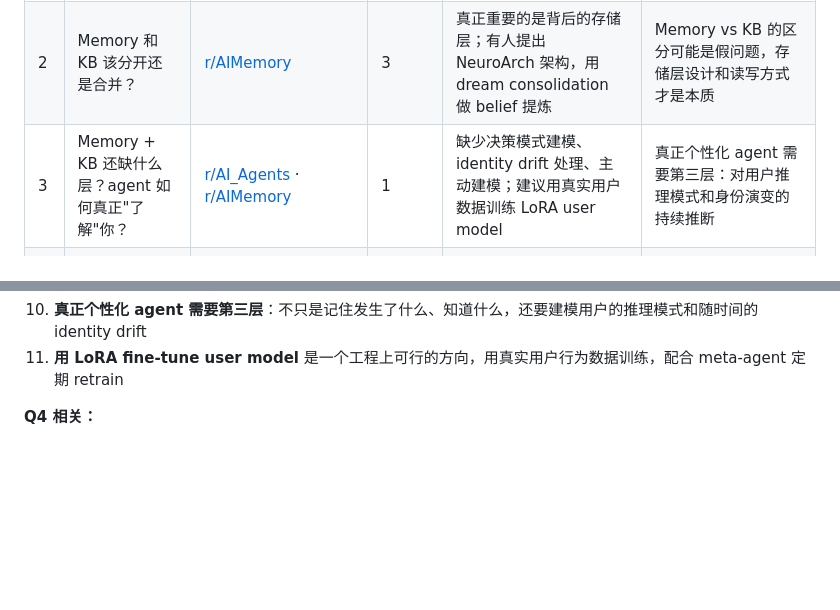
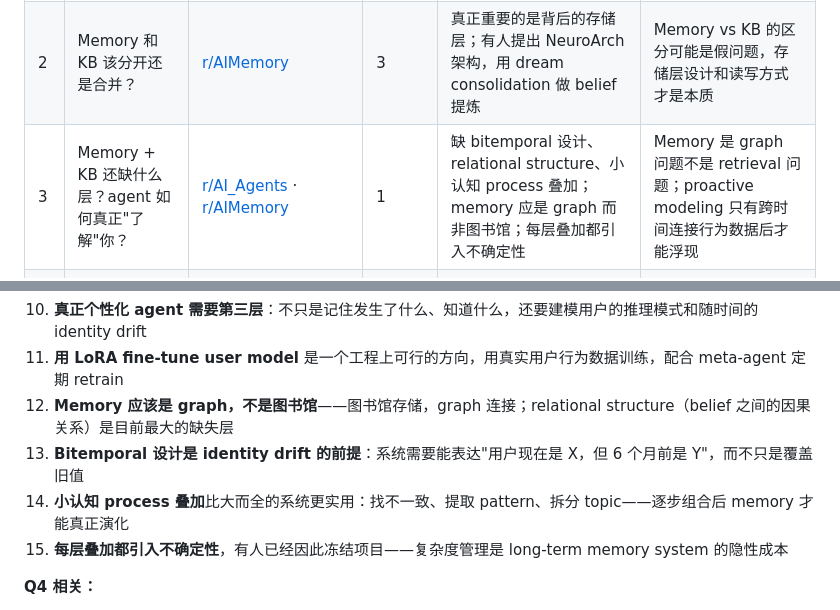
Before and after one commit to XLKKGH/Reddit_community, a Markdown page: posts/2026-06-05.md, 2 parts joined by grey strips. GitHub-like rendering; blank space fills up the shorter version.

Commit message:
Update 2026-06-05 Q3: add r/AIMemory replies and new takeaways

```diff
--- a/posts/2026-06-05.md
+++ b/posts/2026-06-05.md
@@ -6,7 +6,7 @@
 |---|---------|---------|-------|------------|--------------|
 | 1 | KG 增量更新如何避免全量重建？ | [r/AI_Agents](https://www.reddit.com/r/AI_Agents/comments/1tx71et/how_you_guys_handle_incremental_updates_to_a/) · [r/AIMemory](https://www.reddit.com/r/AIMemory/comments/1tx7s0t/how_you_guys_handle_incremental_updates_to_a/) · [r/Rag](https://www.reddit.com/r/Rag/comments/1tx7xli/how_do_you_guys_handle_incremental_updates_to_a/) · [r/semanticweb](https://www.reddit.com/r/semanticweb/comments/1tx7z3i/how_do_you_guys_handle_incremental_updates_to_a/) · r/LocalLLaMA | 8 | 用版本化 edge + provenance 追踪，而非保证全局一致性；entity resolution 是核心难点 | 增量更新的关键不是存储结构，而是 entity resolution + 冲突治理层 |
 | 2 | Memory 和 KB 该分开还是合并？ | [r/AIMemory](https://www.reddit.com/r/AIMemory/comments/1tx80xv/memory_vs_knowledge_base_should_they_be_separate/) | 3 | 真正重要的是背后的存储层；有人提出 NeuroArch 架构，用 dream consolidation 做 belief 提炼 | Memory vs KB 的区分可能是假问题，存储层设计和读写方式才是本质 |
-| 3 | Memory + KB 还缺什么层？agent 如何真正"了解"你？ | [r/AI_Agents](https://www.reddit.com/r/AI_Agents/comments/1txclno/memoryknowledge_base_still_feels_incomplete_whats/) · [r/AIMemory](https://www.reddit.com/r/AIMemory/comments/1txcmyd/memory_knowledge_base_still_feels_incomplete/) | 1 | 缺少决策模式建模、identity drift 处理、主动建模；建议用真实用户数据训练 LoRA user model | 真正个性化 agent 需要第三层：对用户推理模式和身份演变的持续推断 |
+| 3 | Memory + KB 还缺什么层？agent 如何真正"了解"你？ | [r/AI_Agents](https://www.reddit.com/r/AI_Agents/comments/1txclno/memoryknowledge_base_still_feels_incomplete_whats/) · [r/AIMemory](https://www.reddit.com/r/AIMemory/comments/1txcmyd/memory_knowledge_base_still_feels_incomplete/) | 1 | 缺 bitemporal 设计、relational structure、小认知 process 叠加；memory 应是 graph 而非图书馆；每层叠加都引入不确定性 | Memory 是 graph 问题不是 retrieval 问题；proactive modeling 只有跨时间连接行为数据后才能浮现 |
 | 4 | 实际怎么组合 memory 和 KB？context stuffing 是标准吗？ | [r/AI_Agents](https://www.reddit.com/r/AI_Agents/comments/1txf8sz/how_you_actually_combining_memory_and_knowledge/) | 1 | 分开 retrieval pipeline，memory 先改写 KB query，冲突在 retrieval 层解决，memory-as-tool 模式被严重低估 | 不要让 LLM 自己解决 memory/KB 冲突；retrieval 层应先 reconcile，并输出 context receipt |
 
 ---
@@ -223,6 +257,10 @@
 
 10. **真正个性化 agent 需要第三层**：不只是记住发生了什么、知道什么，还要建模用户的推理模式和随时间的 identity drift
 11. **用 LoRA fine-tune user model** 是一个工程上可行的方向，用真实用户行为数据训练，配合 meta-agent 定期 retrain
+12. **Memory 应该是 graph，不是图书馆**——图书馆存储，graph 连接；relational structure（belief 之间的因果关系）是目前最大的缺失层
+13. **Bitemporal 设计是 identity drift 的前提**：系统需要能表达"用户现在是 X，但 6 个月前是 Y"，而不只是覆盖旧值
+14. **小认知 process 叠加**比大而全的系统更实用：找不一致、提取 pattern、拆分 topic——逐步组合后 memory 才能真正演化
+15. **每层叠加都引入不确定性**，有人已经因此冻结项目——复杂度管理是 long-term memory system 的隐性成本
 
 **Q4 相关：**
 
```
Also changed, not shown: other parts of posts/2026-06-05.md (+34 -0 lines).
